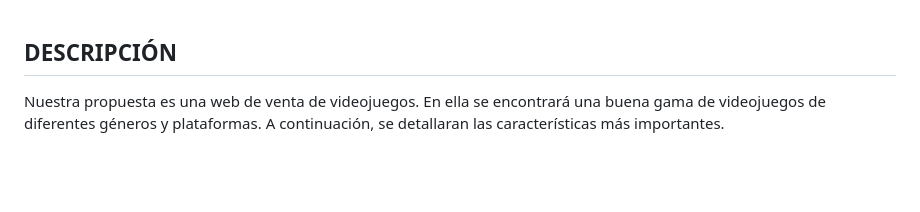
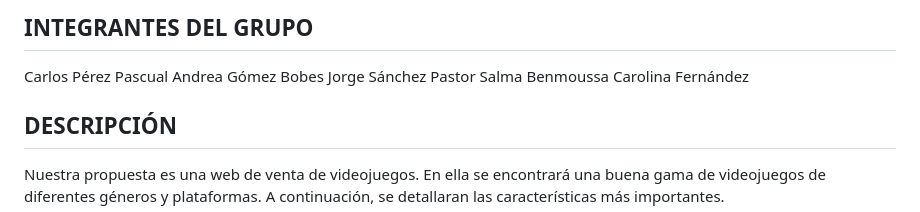
Before and after one commit to agbg7-ua/hada, a Markdown page: README.md, the part around the change. Rendered like a GitHub page; blank space fills up the shorter version.

Commit message:
Update README.md
Se han añadido los nombres de los integrantes del grupo

```diff
--- a/README.md
+++ b/README.md
@@ -1,3 +1,9 @@
+## INTEGRANTES DEL GRUPO
+Carlos Pérez Pascual
+Andrea Gómez Bobes
+Jorge Sánchez Pastor
+Salma Benmoussa
+Carolina Fernández
 
 ## DESCRIPCIÓN
 Nuestra propuesta es una web de venta de videojuegos. En ella se encontrará una buena gama de videojuegos de diferentes géneros y plataformas.
```
